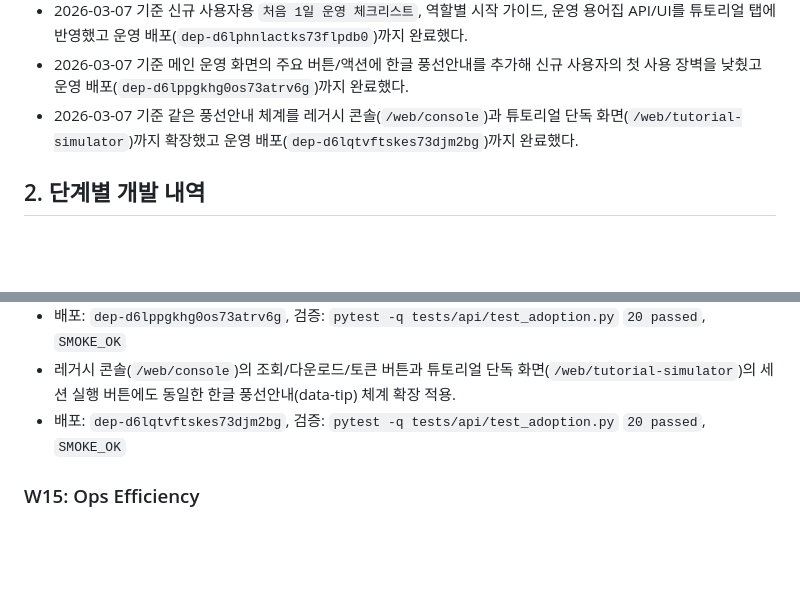
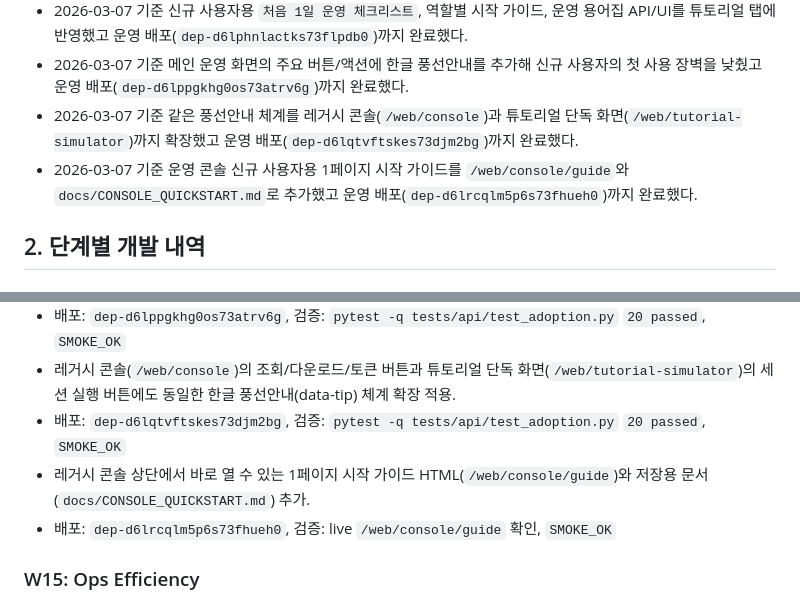
Before and after one commit to guige01-guinsa/ka-facility-os, a Markdown page: docs/DEVELOPMENT_REPORT_2026-03-01.md, 2 parts joined by grey strips. Rendered like a GitHub page; blank space fills up the shorter version.

Commit message:
Document console quickstart rollout

```diff
--- a/docs/DEVELOPMENT_REPORT_2026-03-01.md
+++ b/docs/DEVELOPMENT_REPORT_2026-03-01.md
@@ -15,6 +15,7 @@
 - 2026-03-07 기준 신규 사용자용 `처음 1일 운영 체크리스트`, 역할별 시작 가이드, 운영 용어집 API/UI를 튜토리얼 탭에 반영했고 운영 배포(`dep-d6lphnlactks73flpdb0`)까지 완료했다.
 - 2026-03-07 기준 메인 운영 화면의 주요 버튼/액션에 한글 풍선안내를 추가해 신규 사용자의 첫 사용 장벽을 낮췄고 운영 배포(`dep-d6lppgkhg0os73atrv6g`)까지 완료했다.
 - 2026-03-07 기준 같은 풍선안내 체계를 레거시 콘솔(`/web/console`)과 튜토리얼 단독 화면(`/web/tutorial-simulator`)까지 확장했고 운영 배포(`dep-d6lqtvftskes73djm2bg`)까지 완료했다.
+- 2026-03-07 기준 운영 콘솔 신규 사용자용 1페이지 시작 가이드를 `/web/console/guide`와 `docs/CONSOLE_QUICKSTART.md`로 추가했고 운영 배포(`dep-d6lrcqlm5p6s73fhueh0`)까지 완료했다.
 
 ## 2. 단계별 개발 내역
 
@@ -91,6 +92,8 @@
 - 배포: `dep-d6lppgkhg0os73atrv6g`, 검증: `pytest -q tests/api/test_adoption.py` `20 passed`, `SMOKE_OK`
 - 레거시 콘솔(`/web/console`)의 조회/다운로드/토큰 버튼과 튜토리얼 단독 화면(`/web/tutorial-simulator`)의 세션 실행 버튼에도 동일한 한글 풍선안내(data-tip) 체계 확장 적용.
 - 배포: `dep-d6lqtvftskes73djm2bg`, 검증: `pytest -q tests/api/test_adoption.py` `20 passed`, `SMOKE_OK`
+- 레거시 콘솔 상단에서 바로 열 수 있는 1페이지 시작 가이드 HTML(`/web/console/guide`)와 저장용 문서(`docs/CONSOLE_QUICKSTART.md`) 추가.
+- 배포: `dep-d6lrcqlm5p6s73fhueh0`, 검증: live `/web/console/guide` 확인, `SMOKE_OK`
 
 ### W15: Ops Efficiency
 - 운영 효율 지표/정책/트래커/API 구현.
```
Also changed, not shown: docs/CONSOLE_QUICKSTART.md (added, +65 -0 lines), docs/ROADMAP_NEXT.md (+2 -1 lines).
